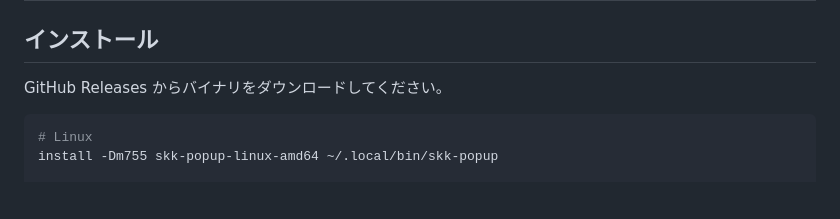
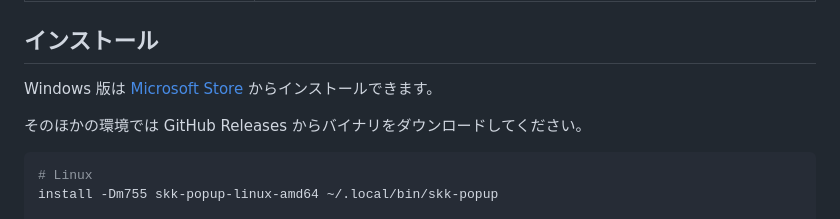
Before and after one commit to takeshy/skk-popup, a Markdown page: README.md, the part around the change. GitHub-like rendering; blank space fills up the shorter version.

Commit message:
docs: add Microsoft Store install link

````diff
--- a/README.md
+++ b/README.md
@@ -16,7 +16,9 @@ Wails 製の常駐型 SKK ポップアップ入力窓。ホットキーで呼び
 
 ## インストール
 
-GitHub Releases からバイナリをダウンロードしてください。
+Windows 版は [Microsoft Store](https://apps.microsoft.com/detail/9PNF2XK5S13N?hl=ja-jp&gl=JP&ocid=pdpshare) からインストールできます。
+
+そのほかの環境では GitHub Releases からバイナリをダウンロードしてください。
 
 ```sh
 # Linux
````
